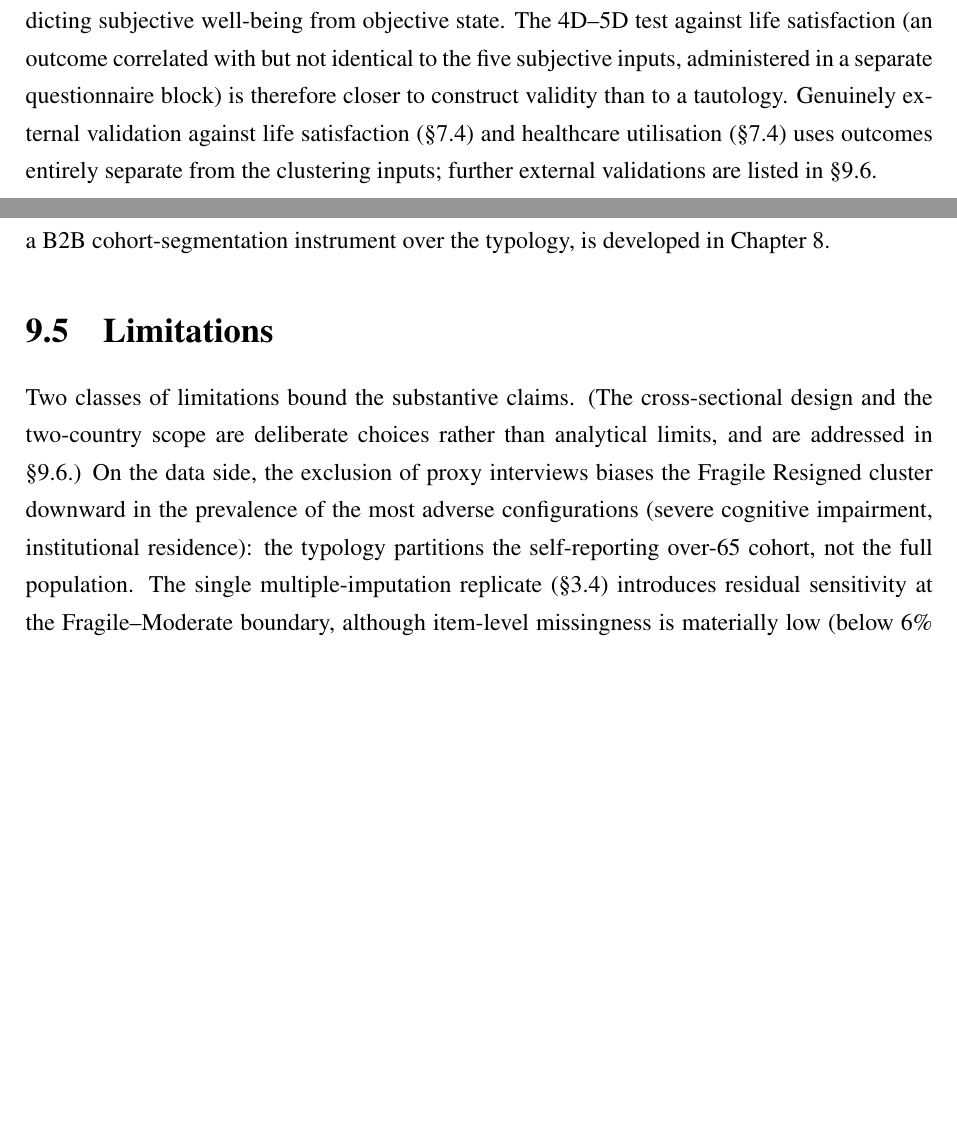
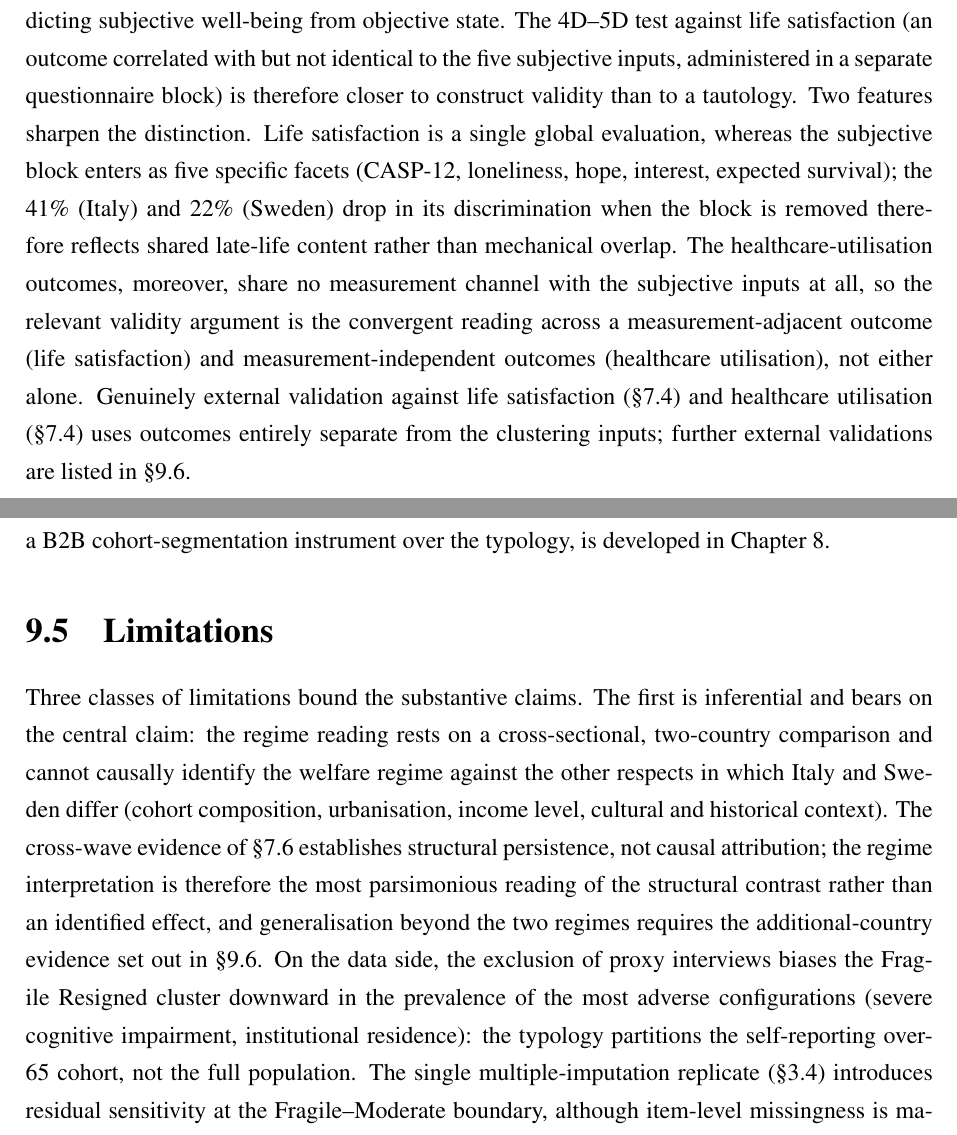
Before and after one commit to Vincenzosos/invisible-profiles, a LaTeX thesis (Invisible_Profiles_LaTeX_Overleaf/main.tex, which reads Invisible_Profiles_LaTeX_Overleaf/chapters/chapter3.tex, Invisible_Profiles_LaTeX_Overleaf/chapters/chapter9.tex): two parts of pages 39 and 97 of 106 before the commit and two parts of pages 39 and 99 of 108 after it, joined at a grey line, cut so that both start at the same text, the shorter picture padded with empty space. Compiled offline with pdfLaTeX.

Commit message:
Content (rigor): causal caveat in §6.2 (regime reading interpretive, not identified); restore cross-sectional + two-country scope as a genuine inferential limitation in §9.5; expand §3.8 circularity defence (single global outcome vs five facets; measurement-independent healthcare validation)
Co-Authored-By: Claude Opus 4.8 (1M context) <noreply@anthropic.com>

```diff
--- a/Invisible_Profiles_LaTeX_Overleaf/chapters/chapter3.tex
+++ b/Invisible_Profiles_LaTeX_Overleaf/chapters/chapter3.tex
@@ -264,7 +264,7 @@ The empirical justification for the commitment is a 4D-versus-5D sensitivity tes
 Dropping the subjective block raises internal-validity indices modestly (the routine consequence of clustering on a smaller space) but reduces external discriminative power on life satisfaction by 41\% in Italy and 22\% in Sweden. The 4D--5D ARI is 0.41 in Italy and 0.52 in Sweden, indicating only moderate agreement between the two partitions, well below the 0.80 level conventionally taken as substantive equivalence; the subjective block therefore materially reshapes the partition. The substantive cost in Italy is the collapse of the Fragile Resigned vs Fragile Depressed contrast (\S\ref{sec:ch4-profile-descriptions}) into a single fragile cluster, eliminating an affective distinction the 5D solution preserves. The asymmetry ($-41\%$ vs $-22\%$) is consistent with the cross-country finding that subjective well-being gaps are wider than objective ones (Chapter~\ref{ch:ch6}).
 
 \label{sec:ch3-subjective-circularity}
-The circularity objection, that the typology cannot be validly evaluated against subjective outcomes because subjective measures enter as inputs, rests on a predictive framing the analysis does not adopt. The strategy is descriptive: the typology partitions multidimensional configurations of late-life experience with all dimensions on equal footing, rather than predicting subjective well-being from objective state. The 4D--5D test against life satisfaction (an outcome correlated with but not identical to the five subjective inputs, administered in a separate questionnaire block) is therefore closer to construct validity than to a tautology. Genuinely external validation against life satisfaction (\S\ref{sec:ch7-external-validation-lifesat}) and healthcare utilisation (\S\ref{sec:ch7-external-validation-healthcare}) uses outcomes entirely separate from the clustering inputs; further external validations are listed in \S\ref{sec:ch9-future}.
+The circularity objection, that the typology cannot be validly evaluated against subjective outcomes because subjective measures enter as inputs, rests on a predictive framing the analysis does not adopt. The strategy is descriptive: the typology partitions multidimensional configurations of late-life experience with all dimensions on equal footing, rather than predicting subjective well-being from objective state. The 4D--5D test against life satisfaction (an outcome correlated with but not identical to the five subjective inputs, administered in a separate questionnaire block) is therefore closer to construct validity than to a tautology. Two features sharpen the distinction. Life satisfaction is a single global evaluation, whereas the subjective block enters as five specific facets (CASP-12, loneliness, hope, interest, expected survival); the 41\% (Italy) and 22\% (Sweden) drop in its discrimination when the block is removed therefore reflects shared late-life content rather than mechanical overlap. The healthcare-utilisation outcomes, moreover, share no measurement channel with the subjective inputs at all, so the relevant validity argument is the convergent reading across a measurement-adjacent outcome (life satisfaction) and measurement-independent outcomes (healthcare utilisation), not either alone. Genuinely external validation against life satisfaction (\S\ref{sec:ch7-external-validation-lifesat}) and healthcare utilisation (\S\ref{sec:ch7-external-validation-healthcare}) uses outcomes entirely separate from the clustering inputs; further external validations are listed in \S\ref{sec:ch9-future}.
 
 \section{Limitations of the methodological approach}
 \label{sec:ch3-limitations}
--- a/Invisible_Profiles_LaTeX_Overleaf/chapters/chapter9.tex
+++ b/Invisible_Profiles_LaTeX_Overleaf/chapters/chapter9.tex
@@ -77,7 +77,7 @@ The two-thirds non-addressable share is the substantive content of the Italian s
 \section{Limitations}
 \label{sec:ch9-limitations}
 
-Two classes of limitations bound the substantive claims. (The cross-sectional design and the two-country scope are deliberate choices rather than analytical limits, and are addressed in \S\ref{sec:ch9-future}.) On the data side, the exclusion of proxy interviews biases the Fragile Resigned cluster downward in the prevalence of the most adverse configurations (severe cognitive impairment, institutional residence): the typology partitions the self-reporting over-65 cohort, not the full population. The single multiple-imputation replicate (\S\ref{sec:ch3-preprocessing}) introduces residual sensitivity at the Fragile--Moderate boundary, although item-level missingness is materially low (below 6\% on subjective indicators and below 9\% on income and wealth; \S\ref{sec:ch7-imputation}) and does not undermine the cluster centroids. On the modelling side, silhouette values lie below the 0.250 threshold (\S\ref{sec:ch7-internal-validity}), K-means/LCA convergence is moderate-to-substantial with the lowest rates on Wealthy Digital (49.3\%), Asset Rich (53.1\%) and Moderate Isolated (54.6\%) flagging geometrically thin cluster boundaries, and the 4D/5D ARI of 0.41 IT and 0.52 SE indicates only moderate partition agreement, so the subjective block materially reshapes the partition rather than perturbing it at the margins. The Hopkins statistic ($H = 0.75$ IT, $0.74$ SE) supports the existence of a real underlying structure, but the substantive findings of \S\ref{sec:ch9-findings} should be read as claims about cluster centroids and structural relations, not about marginal individual assignments.
+Three classes of limitations bound the substantive claims. The first is inferential and bears on the central claim: the regime reading rests on a cross-sectional, two-country comparison and cannot causally identify the welfare regime against the other respects in which Italy and Sweden differ (cohort composition, urbanisation, income level, cultural and historical context). The cross-wave evidence of \S\ref{sec:ch7-cross-wave} establishes structural persistence, not causal attribution; the regime interpretation is therefore the most parsimonious reading of the structural contrast rather than an identified effect, and generalisation beyond the two regimes requires the additional-country evidence set out in \S\ref{sec:ch9-future}. On the data side, the exclusion of proxy interviews biases the Fragile Resigned cluster downward in the prevalence of the most adverse configurations (severe cognitive impairment, institutional residence): the typology partitions the self-reporting over-65 cohort, not the full population. The single multiple-imputation replicate (\S\ref{sec:ch3-preprocessing}) introduces residual sensitivity at the Fragile--Moderate boundary, although item-level missingness is materially low (below 6\% on subjective indicators and below 9\% on income and wealth; \S\ref{sec:ch7-imputation}) and does not undermine the cluster centroids. On the modelling side, silhouette values lie below the 0.250 threshold (\S\ref{sec:ch7-internal-validity}), K-means/LCA convergence is moderate-to-substantial with the lowest rates on Wealthy Digital (49.3\%), Asset Rich (53.1\%) and Moderate Isolated (54.6\%) flagging geometrically thin cluster boundaries, and the 4D/5D ARI of 0.41 IT and 0.52 SE indicates only moderate partition agreement, so the subjective block materially reshapes the partition rather than perturbing it at the margins. The Hopkins statistic ($H = 0.75$ IT, $0.74$ SE) supports the existence of a real underlying structure, but the substantive findings of \S\ref{sec:ch9-findings} should be read as claims about cluster centroids and structural relations, not about marginal individual assignments.
 
 \section{Future research}
 \label{sec:ch9-future}
```
Also changed, not shown: Invisible_Profiles_LaTeX_Overleaf/chapters/chapter6.tex (+1 -1 lines).
